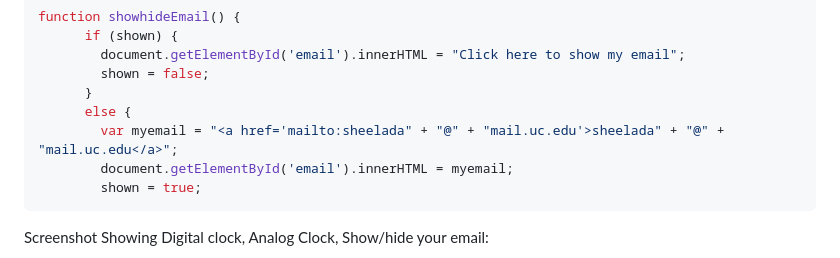
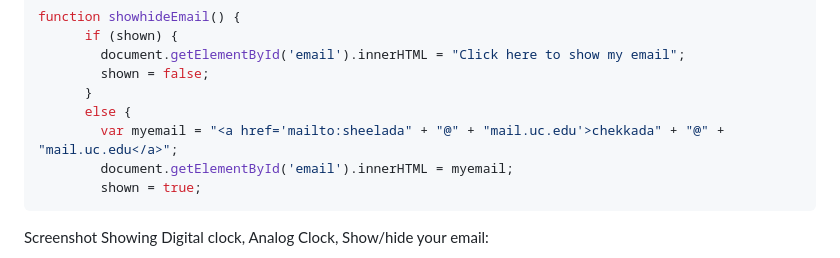
Before and after one commit to chekkada/chekkada.github.io, a Markdown page: project1/README.md, the part around the change. Drawn GitHub-style.

````diff
--- a/project1/README.md
+++ b/project1/README.md
@@ -115,7 +115,7 @@ function showhideEmail() {
         shown = false;
       }
       else {
-        var myemail = "<a href='mailto:sheelada" + "@" + "mail.uc.edu'>sheelada" + "@" + "mail.uc.edu</a>";
+        var myemail = "<a href='mailto:sheelada" + "@" + "mail.uc.edu'>chekkada" + "@" + "mail.uc.edu</a>";
         document.getElementById('email').innerHTML = myemail;
         shown = true;
 ```
````
